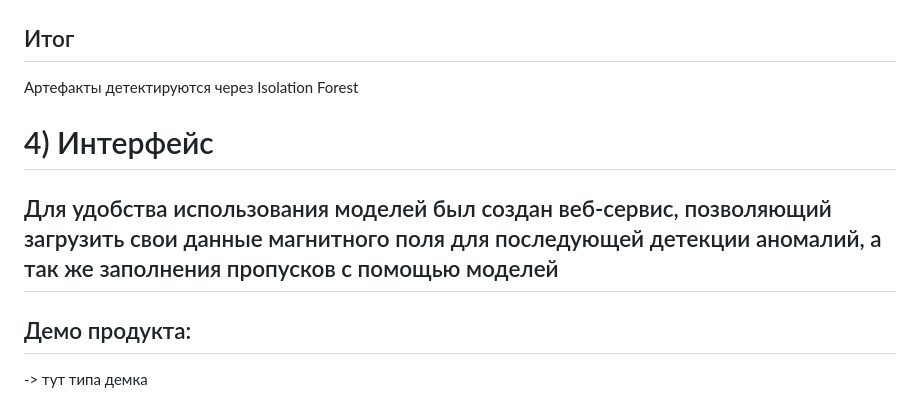
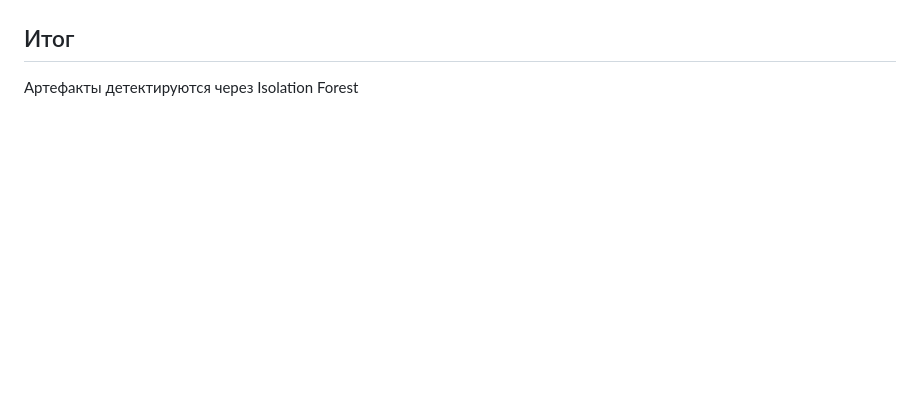
Before and after one commit to hirxt0/time-series-research, a Markdown page: README.md, the part around the change. Drawn GitHub-style; blank space fills up the shorter version.

```diff
--- a/README.md
+++ b/README.md
@@ -150,9 +150,3 @@ n_jobs = -1            # все доступные ядра
 
 ## Итог
 Артефакты детектируются через Isolation Forest
-
-# 4) Интерфейс
-## Для удобства использования моделей был создан веб-сервис, позволяющий загрузить свои данные магнитного поля для последующей детекции аномалий, а так же заполнения пропусков с помощью моделей
-
-## Демо продукта:
--> тут типа демка
```
